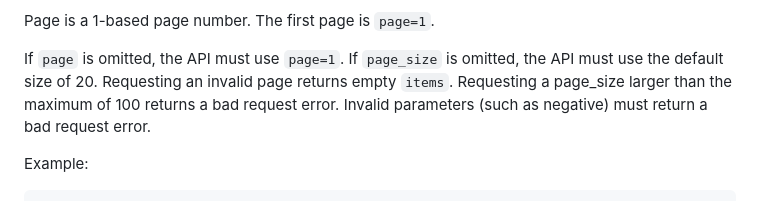
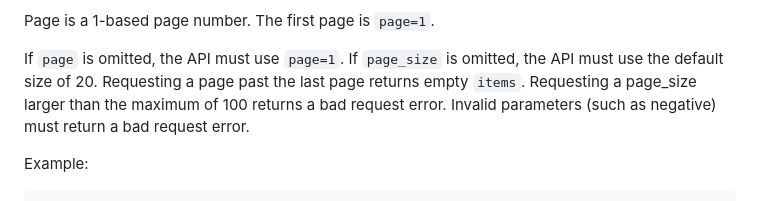
Before and after one commit to COSC-499-W2026/capstone-project-team-12, a Markdown page: docs/api-conventions.md, the part around the change. GitHub-like rendering.

Commit message:
Revised description for requesting page past last page

```diff
--- a/docs/api-conventions.md
+++ b/docs/api-conventions.md
@@ -107,7 +107,7 @@ Page is a 1-based page number. The first page is `page=1`.
 
 If `page` is omitted, the API must use `page=1`.
 If `page_size` is omitted, the API must use the default size of 20.
-Requesting an invalid page returns empty `items`.
+Requesting a page past the last page returns empty `items`.
 Requesting a page_size larger than the maximum of 100 returns a bad request error.
 Invalid parameters (such as negative) must return a bad request error.
 
```
